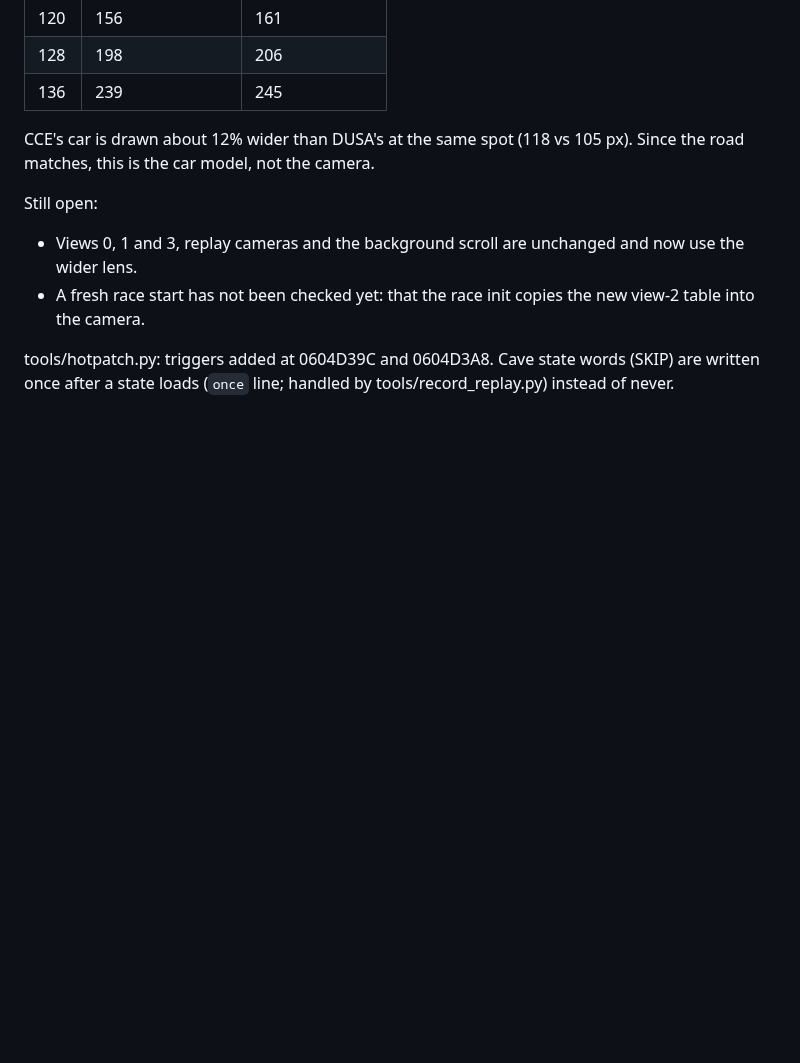
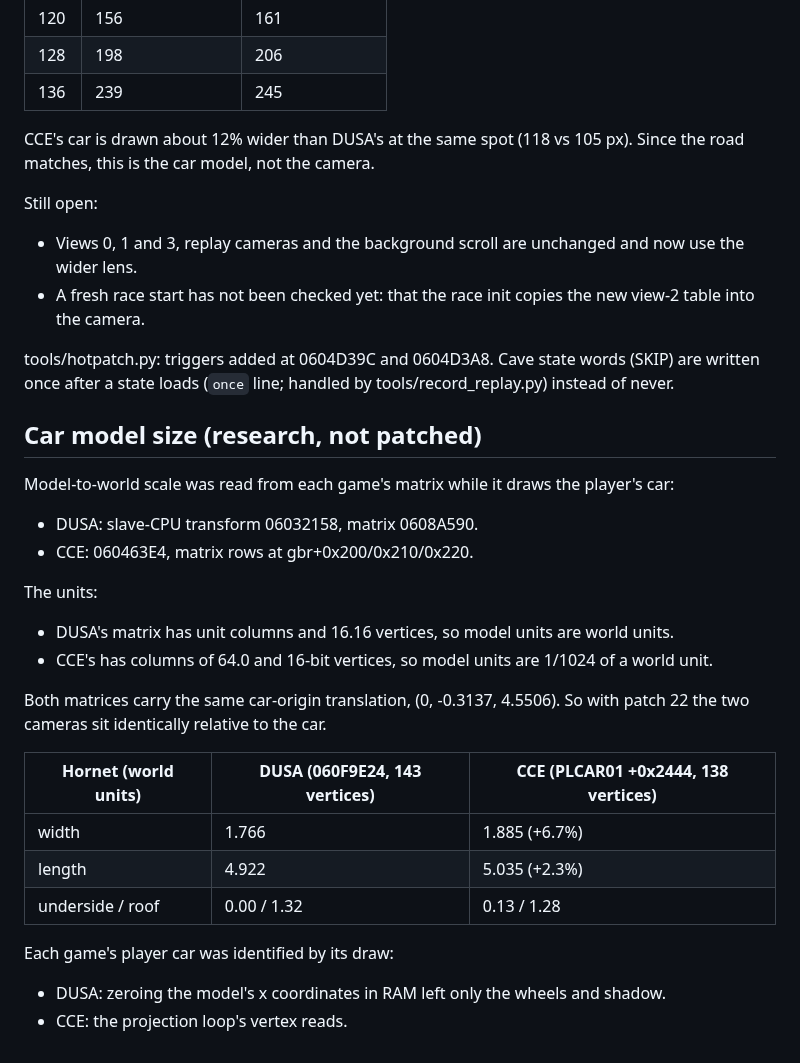
Before and after one commit to AJBats/daytona-cce95, a Markdown page: docs/conformance.md, the part around the change. Rendered like a GitHub page; blank space fills up the shorter version.

Commit message:
Record car model size comparison
Co-Authored-By: Claude Opus 5.5 (1M context) <noreply@anthropic.com>

```diff
--- a/docs/conformance.md
+++ b/docs/conformance.md
@@ -712,3 +712,33 @@ Still open:
 tools/hotpatch.py: triggers added at 0604D39C and 0604D3A8. Cave state
 words (SKIP) are written once after a state loads (`once` line; handled by
 tools/record_replay.py) instead of never.
+
+## Car model size (research, not patched)
+
+Model-to-world scale was read from each game's matrix while it draws the
+player's car:
+
+- DUSA: slave-CPU transform 06032158, matrix 0608A590.
+- CCE: 060463E4, matrix rows at gbr+0x200/0x210/0x220.
+
+The units:
+
+- DUSA's matrix has unit columns and 16.16 vertices, so model units are
+  world units.
+- CCE's has columns of 64.0 and 16-bit vertices, so model units are 1/1024
+  of a world unit.
+
+Both matrices carry the same car-origin translation, (0, -0.3137, 4.5506).
+So with patch 22 the two cameras sit identically relative to the car.
+
+| Hornet (world units) | DUSA (060F9E24, 143 vertices) | CCE (PLCAR01 +0x2444, 138 vertices) |
+|---|---|---|
+| width | 1.766 | 1.885 (+6.7%) |
+| length | 4.922 | 5.035 (+2.3%) |
+| underside / roof | 0.00 / 1.32 | 0.13 / 1.28 |
+
+Each game's player car was identified by its draw:
+
+- DUSA: zeroing the model's x coordinates in RAM left only the wheels and
+  shadow.
+- CCE: the projection loop's vertex reads.
```
